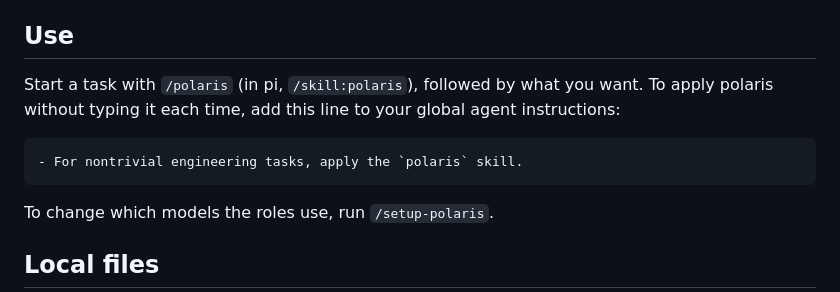
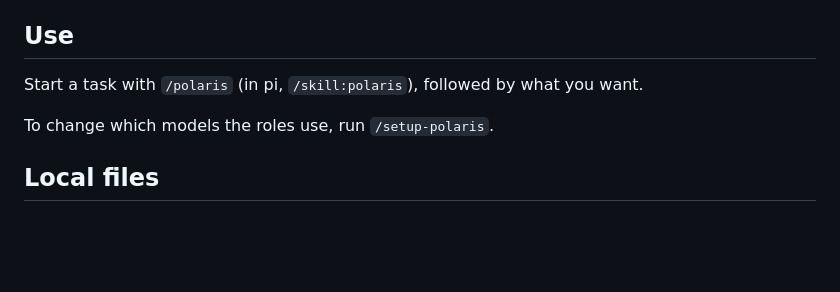
Before and after one commit to sudokai/polaris, a Markdown page: README.md, the part around the change. GitHub-like rendering; blank space fills up the shorter version.

Commit message:
docs(polaris): remove auto-invocation and update model defaults

````diff
--- a/README.md
+++ b/README.md
@@ -26,11 +26,7 @@ To install or refresh it in every harness on your machine, run `/install-polaris
 
 ## Use
 
-Start a task with `/polaris` (in pi, `/skill:polaris`), followed by what you want. To apply polaris without typing it each time, add this line to your global agent instructions:
-
-```markdown
-- For nontrivial engineering tasks, apply the `polaris` skill.
-```
+Start a task with `/polaris` (in pi, `/skill:polaris`), followed by what you want.
 
 To change which models the roles use, run `/setup-polaris`.
 
````
Also changed, not shown: skills/install-polaris/SKILL.md (+8 -14 lines), 1 other file.
